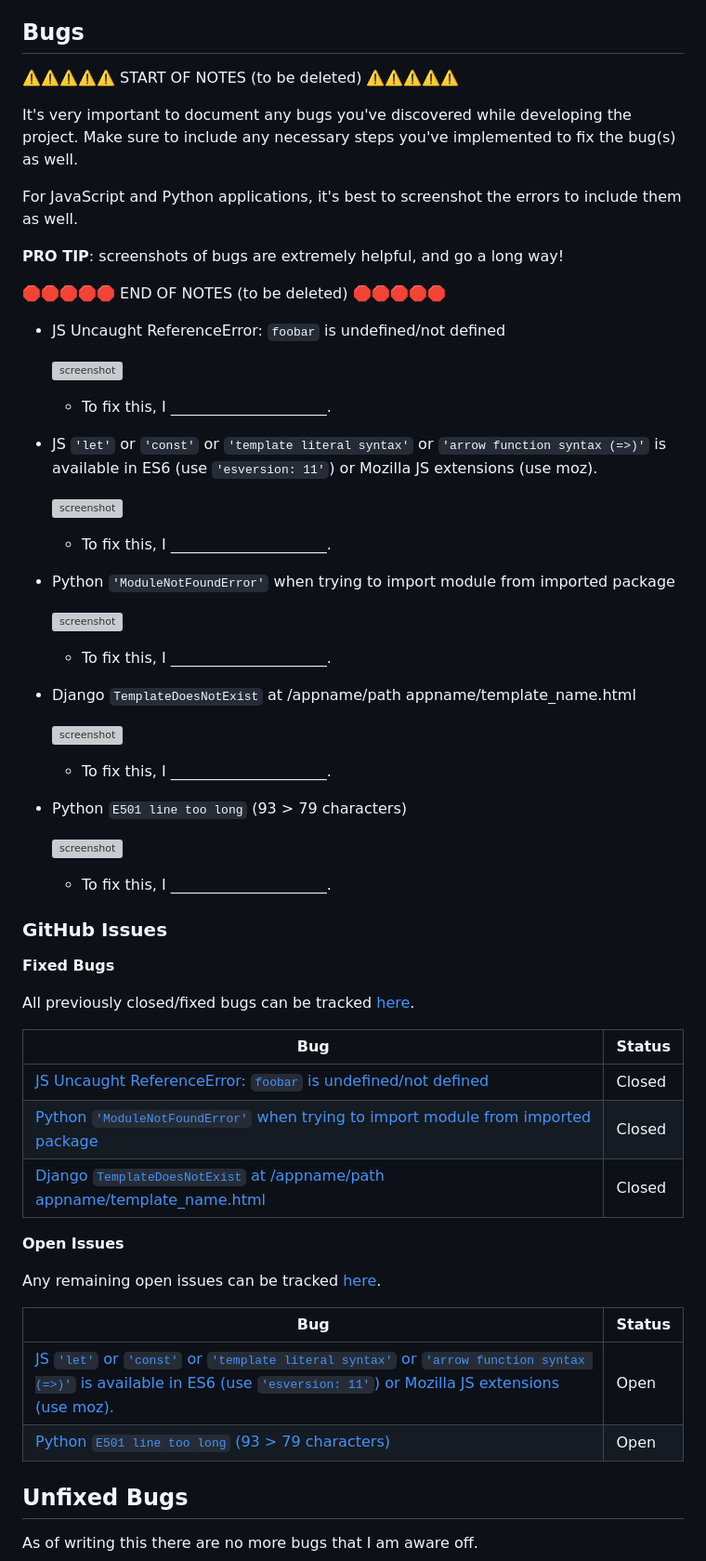
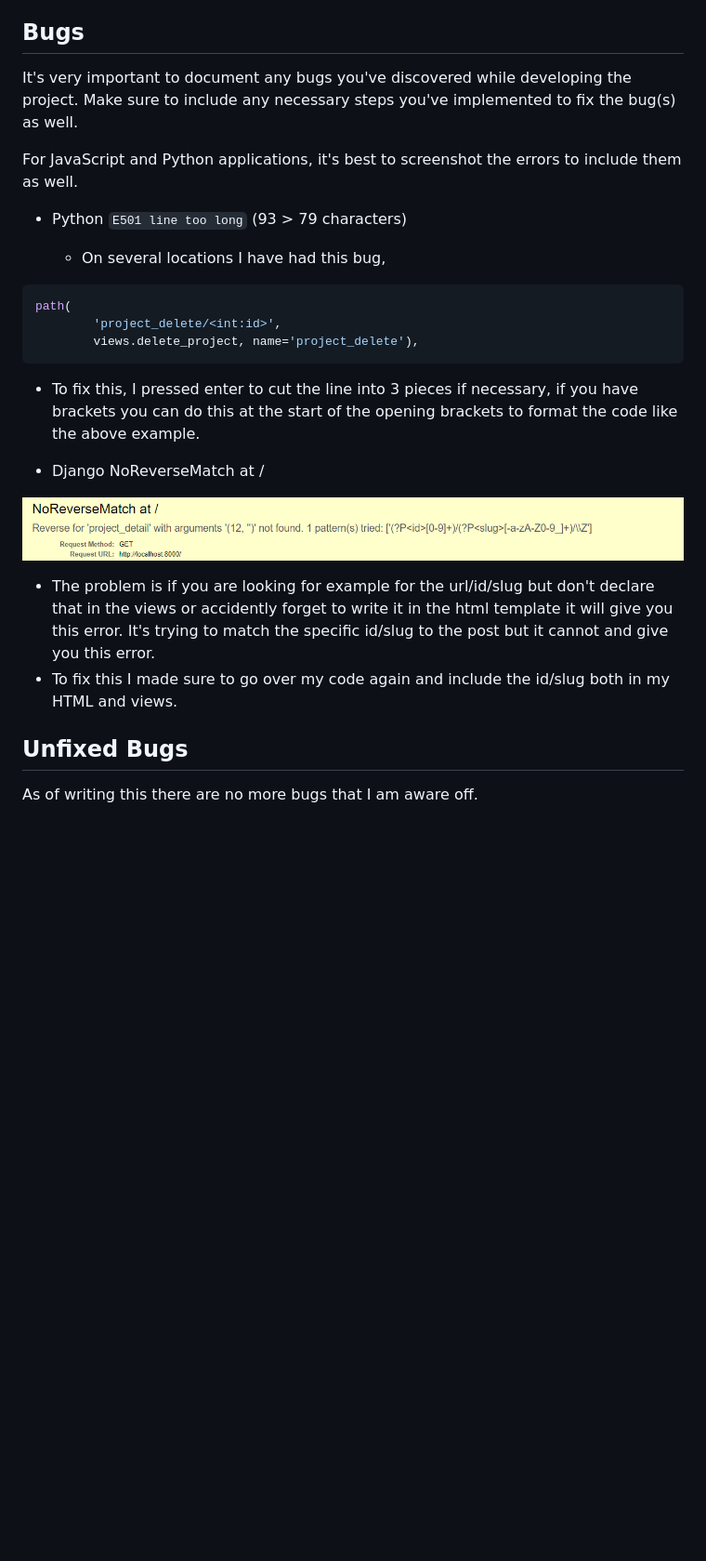
Before and after one commit to Jonathan97-web/MyPortfolio, a Markdown page: TESTING.md, the part around the change printed below. Shown: that part at 93% size. Rendered like a GitHub page; pictures changed too: documentation/images/bugs-1.png (added); blank space fills up the shorter version; grey boxes are pictures that could not be loaded.

Commit message:
Add bugs documentation to testing.md

````diff
--- a/TESTING.md
+++ b/TESTING.md
@@ -243,67 +174,31 @@ This can be used for both "fixed" and "unresolved" issues.
 ## Bugs
 
-⚠️⚠️⚠️⚠️⚠️ START OF NOTES (to be deleted) ⚠️⚠️⚠️⚠️⚠️
 
 It's very important to document any bugs you've discovered while developing the project.
 Make sure to include any necessary steps you've implemented to fix the bug(s) as well.
 
 For JavaScript and Python applications, it's best to screenshot the errors to include them as well.
 
-**PRO TIP**: screenshots of bugs are extremely helpful, and go a long way!
-
-🛑🛑🛑🛑🛑 END OF NOTES (to be deleted) 🛑🛑🛑🛑🛑
-
-- JS Uncaught ReferenceError: `foobar` is undefined/not defined
-
-    ![screenshot](documentation/bug01.png)
-
-    - To fix this, I _____________________.
-
-- JS `'let'` or `'const'` or `'template literal syntax'` or `'arrow function syntax (=>)'` is available in ES6 (use `'esversion: 11'`) or Mozilla JS extensions (use moz).
-
-    ![screenshot](documentation/bug02.png)
-
-    - To fix this, I _____________________.
-
-- Python `'ModuleNotFoundError'` when trying to import module from imported package
-
-    ![screenshot](documentation/bug03.png)
-
-    - To fix this, I _____________________.
-
-- Django `TemplateDoesNotExist` at /appname/path appname/template_name.html
-
-    ![screenshot](documentation/bug04.png)
-
-    - To fix this, I _____________________.
-
 - Python `E501 line too long` (93 > 79 characters)
 
-    ![screenshot](documentation/bug04.png)
-
-    - To fix this, I _____________________.
-
-### GitHub **Issues**
+    - On several locations I have had this bug,
+```python
+path(
+        'project_delete/<int:id>',
+        views.delete_project, name='project_delete'),
+```
 
 
-**Fixed Bugs**
+- To fix this, I pressed enter to cut the line into 3 pieces if necessary, if you have brackets you can do this at the start of the opening brackets to format the code like the above example.
 
-All previously closed/fixed bugs can be tracked [here](https://github.com/Jonathan97-web/MyPortfolio/issues?q=is%3Aissue+is%3Aclosed).
 
-| Bug | Status |
-| --- | --- |
-| [JS Uncaught ReferenceError: `foobar` is undefined/not defined](https://github.com/Jonathan97-web/MyPortfolio/issues/1) | Closed |
-| [Python `'ModuleNotFoundError'` when trying to import module from imported package](https://github.com/Jonathan97-web/MyPortfolio/issues/2) | Closed |
-| [Django `TemplateDoesNotExist` at /appname/path appname/template_name.html](https://github.com/Jonathan97-web/MyPortfolio/issues/3) | Closed |
 
-**Open Issues**
+- Django NoReverseMatch at /
 
-Any remaining open issues can be tracked [here](https://github.com/Jonathan97-web/MyPortfolio/issues).
+![screenshot](documentation/images/bugs-1.png)
 
-| Bug | Status |
-| --- | --- |
-| [JS `'let'` or `'const'` or `'template literal syntax'` or `'arrow function syntax (=>)'` is available in ES6 (use `'esversion: 11'`) or Mozilla JS extensions (use moz).](https://github.com/Jonathan97-web/MyPortfolio/issues/4) | Open |
-| [Python `E501 line too long` (93 > 79 characters)](https://github.com/Jonathan97-web/MyPortfolio/issues/5) | Open |
+- The problem is if you are looking for example for the url/id/slug but don't declare that in the views or accidently forget to write it in the html template it will give you this error. It's trying to match the specific id/slug to the post but it cannot and give you this error.
+- To fix this I made sure to go over my code again and include the id/slug both in my HTML and views.
 
 ## Unfixed Bugs
 
````
Also changed, not shown: other parts of TESTING.md (+0 -69 lines).
